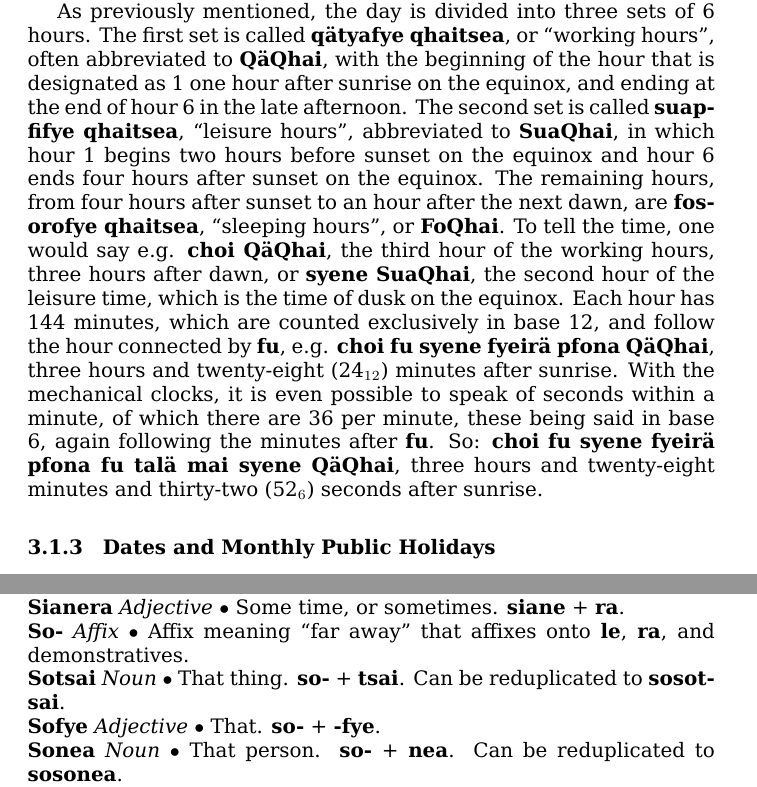
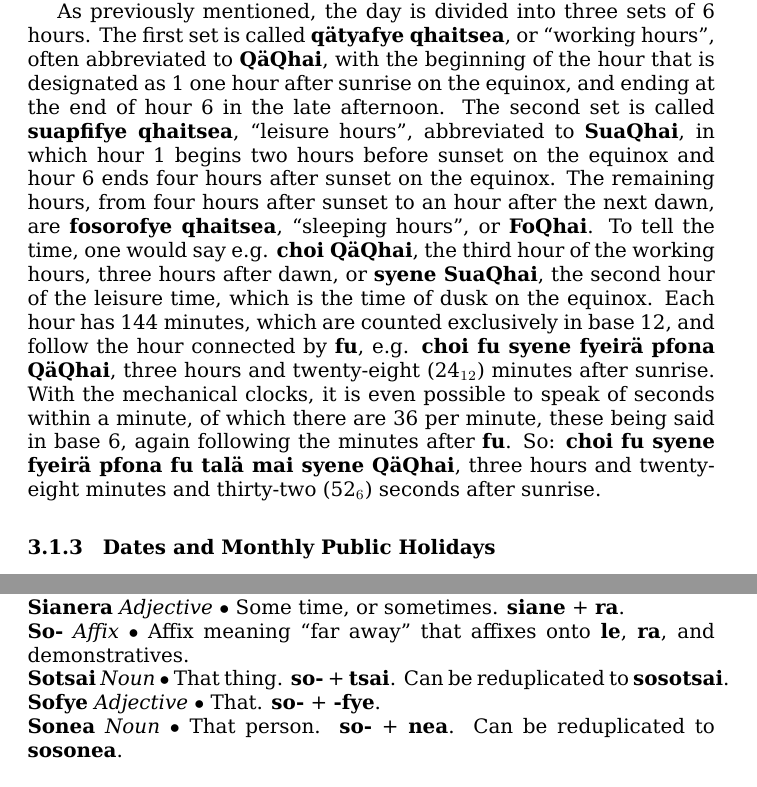
Before and after one commit to faiuwle/qucheanya, a LaTeX document (qucheanya.tex): two parts of pages 24 and 29 of 42, joined at a grey line, cut so that both start at the same text. Compiled offline with XeLaTeX.

Commit message:
Add \nobreak in a couple places

```diff
--- a/qucheanya.tex
+++ b/qucheanya.tex
@@ -491,7 +491,7 @@ The mechanism of prefixing a number with \textbf{choa-} to form its square and w
 
 As in your time, the day is traditionally divided into three sets of 6 hours.  In future times, the traditional 18-hour sundial is converted into an 18-hour mechanical clock, a device that shows the passing of the time the way a sundial does, but without the need for any sunlight.  For a time period of about 100 or 150 years or so, it is common in NoraCheanya to have mechanical clocks that mark 30 hours and go in the opposite direction (that is, rightwards across the top of the face and leftwards across the bottom, the opposite of how the sundial moves) because the mechanical clocks were at that time still new and were exclusively being imported from T'arse, where they measure time very differently.  However, they are eventually replaced with native Cheanya clocks that measure time the proper way, and we have no desire to use our language to keep time the T'arsi way.  For the future benefit of our sisters living in the time of the T'arsi clocks, we describe the Cheanya timekeeping system here.
 
-As previously mentioned, the day is divided into three sets of 6 hours.  The first set is called \textbf{q\"atyafye qhaitsea}, or ``working hours'', often abbreviated to \textbf{Q\"aQhai}, with the beginning of the hour that is designated as 1 one hour after sunrise on the equinox, and ending at the end of hour 6 in the late afternoon.  The second set is called \textbf{suapfifye qhaitsea}, ``leisure hours'', abbreviated to \textbf{SuaQhai}, in which hour 1 begins two hours before sunset on the equinox and hour 6 ends four hours after sunset on the equinox.  The remaining hours, from four hours after sunset to an hour after the next dawn, are \textbf{fosorofye qhaitsea}, ``sleeping hours'', or \textbf{FoQhai}.  To tell the time, one would say e.g. \textbf{choi Q\"aQhai}, the third hour of the working hours, three hours after dawn, or \textbf{syene SuaQhai}, the second hour of the leisure time, which is the time of dusk on the equinox.  Each hour has 144 minutes, which are counted exclusively in base 12, and follow the hour connected by \textbf{fu}, e.g. \textbf{choi fu syene fyeir\"a pfona Q\"aQhai}, three hours and twenty-eight (24$_{12}$) minutes after sunrise.  With the mechanical clocks, it is even possible to speak of seconds within a minute, of which there are 36 per minute, these being said in base 6, again following the minutes after \textbf{fu}.  So: \textbf{choi fu syene fyeir\"a pfona fu tal\"a mai syene Q\"aQhai}, three hours and twenty-eight minutes and thirty-two (52$_6$) seconds after sunrise.
+As previously mentioned, the day is divided into three sets of 6 hours.  The first set is called \textbf{q\"atyafye qhaitsea}, or ``working hours'', often abbreviated to \textbf{Q\"aQhai}, with the beginning of the hour that is designated as 1 one hour after sunrise on the equinox, and ending at the end of hour 6 in the late afternoon.  The second set is called \textbf{suap\nobreak fifye qhaitsea}, ``leisure hours'', abbreviated to \textbf{SuaQhai}, in which hour 1 begins two hours before sunset on the equinox and hour 6 ends four hours after sunset on the equinox.  The remaining hours, from four hours after sunset to an hour after the next dawn, are \textbf{fosorofye qhaitsea}, ``sleeping hours'', or \textbf{FoQhai}.  To tell the time, one would say e.g. \textbf{choi Q\"aQhai}, the third hour of the working hours, three hours after dawn, or \textbf{syene SuaQhai}, the second hour of the leisure time, which is the time of dusk on the equinox.  Each hour has 144 minutes, which are counted exclusively in base 12, and follow the hour connected by \textbf{fu}, e.g. \textbf{choi fu syene fyeir\"a pfona Q\"aQhai}, three hours and twenty-eight (24$_{12}$) minutes after sunrise.  With the mechanical clocks, it is even possible to speak of seconds within a minute, of which there are 36 per minute, these being said in base 6, again following the minutes after \textbf{fu}.  So: \textbf{choi fu syene fyeir\"a pfona fu tal\"a mai syene Q\"aQhai}, three hours and twenty-eight minutes and thirty-two (52$_6$) seconds after sunrise.
 
 \subsubsection{Dates and Monthly Public Holidays}
 
@@ -677,7 +677,7 @@ The words (\textbf{ti})\textbf{titsai}, (\textbf{so})\textbf{sotsai}, (\textbf{t
 
 \entry{So-}{Affix}{Affix meaning ``far away'' that affixes onto \textbf{le}, \textbf{ra}, and demonstratives.}
 
-\entry{Sotsai}{Noun}{That thing. \textbf{so-} + \textbf{tsai}. Can be reduplicated to \textbf{sosotsai}.}
+\entry{Sotsai}{Noun}{That thing. \textbf{so-} + \textbf{tsai}. Can be reduplicated to \textbf{sosot\nobreak sai}.}
 
 \entry{Sofye}{Adjective}{That. \textbf{so-} + \textbf{-fye}.}
 
```
Also changed, not shown: qucheanya.pdf.
